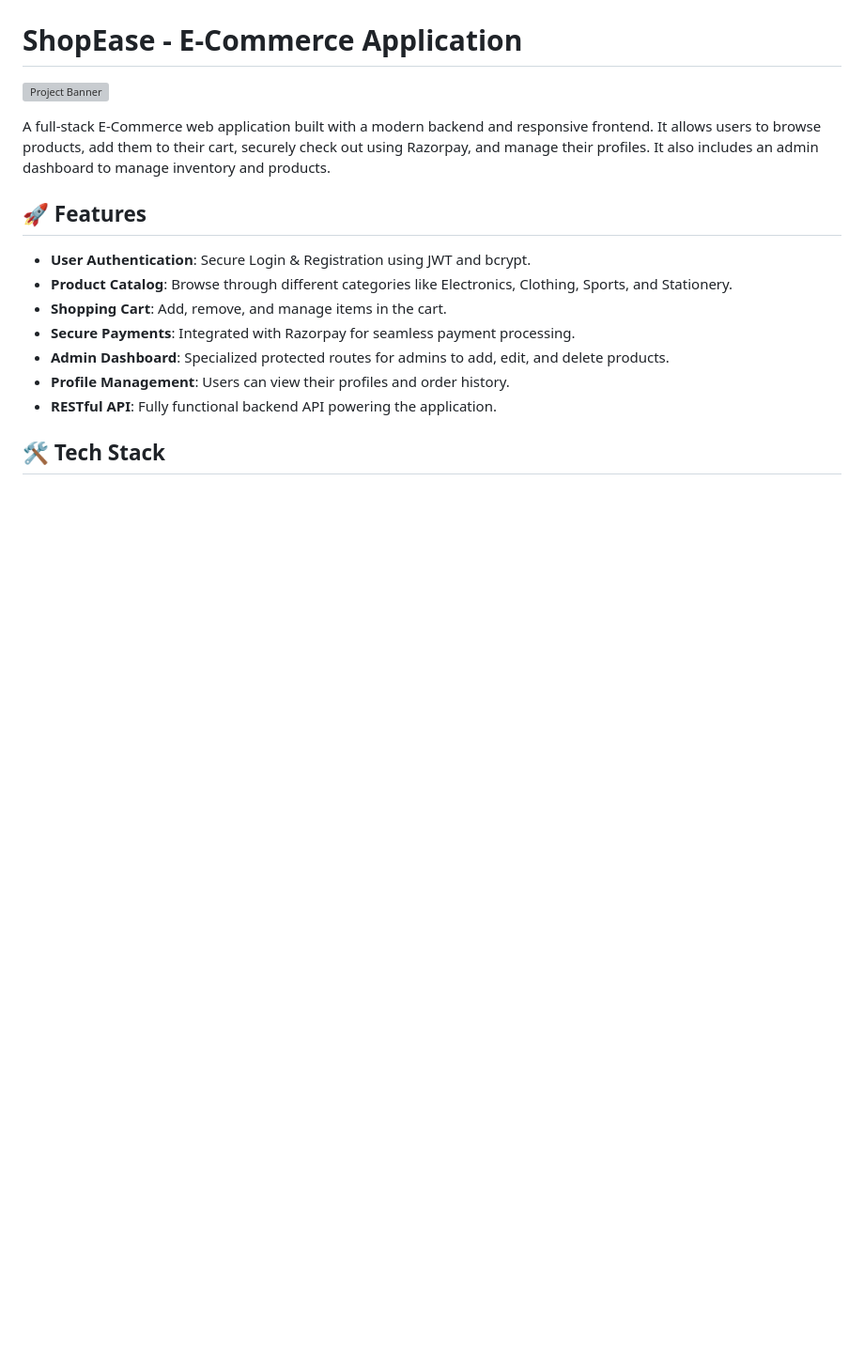
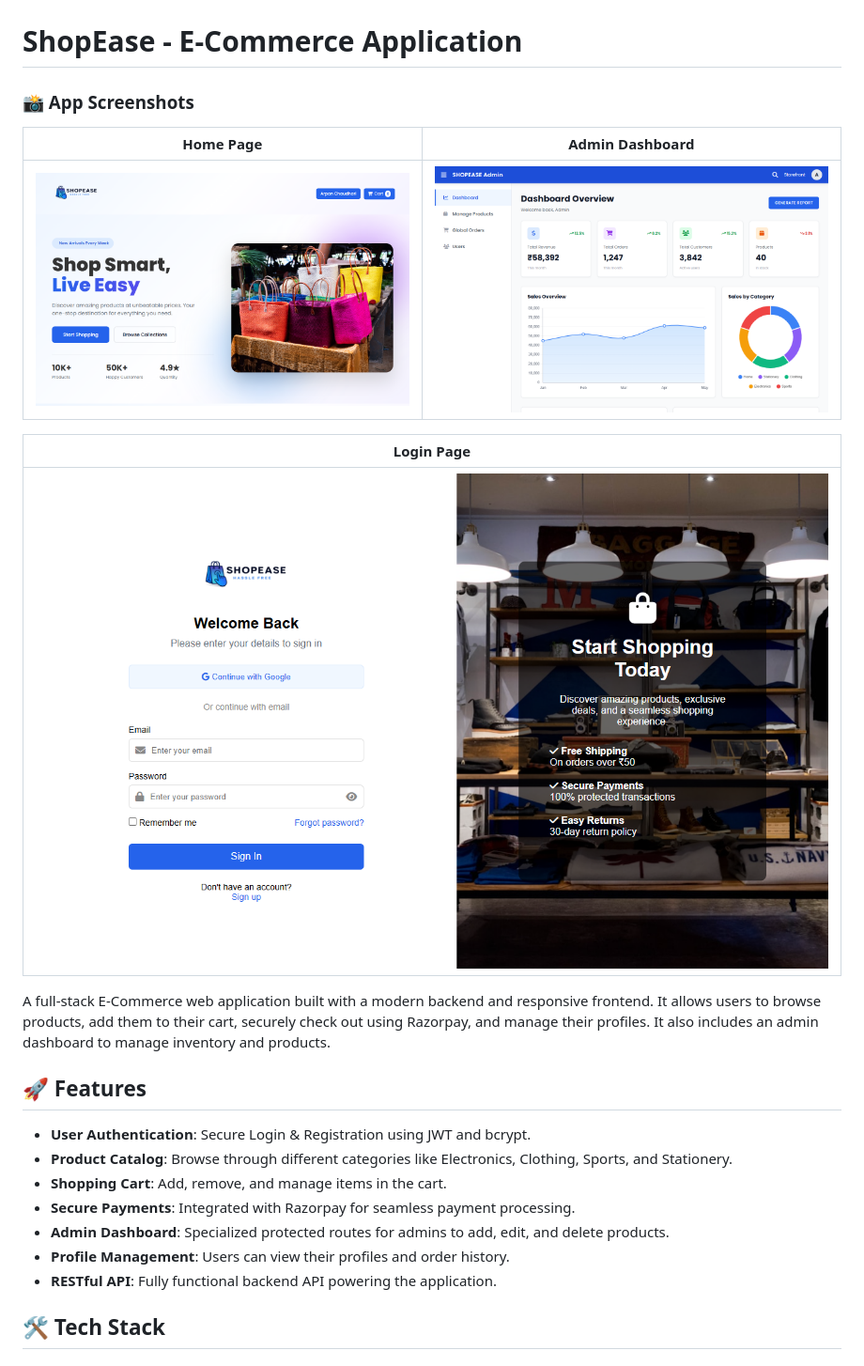
Before and after one commit to ArpanChaudhari/E-Commerse-Application, a Markdown page: README.md, the part around the change. Shown at 94% size. GitHub-like rendering; pictures changed too: public/Images/admin_screenshot.png (added), public/Images/home_screenshot.png (added), public/Images/login_screenshot.png (added); blank space fills up the shorter version; grey boxes are pictures that could not be loaded.

Commit message:
Add actual app screenshots to README

```diff
--- a/README.md
+++ b/README.md
@@ -4,7 +4,15 @@
 
 # ShopEase - E-Commerce Application
 
-![Project Banner](public/Images/Hero-image.jpeg)
+### 📸 App Screenshots
+
+| Home Page | Admin Dashboard |
+|---|---|
+| ![Home](public/Images/home_screenshot.png) | ![Admin](public/Images/admin_screenshot.png) |
+
+| Login Page |
+|---|
+| ![Login](public/Images/login_screenshot.png) |
 
 A full-stack E-Commerce web application built with a modern backend and responsive frontend. It allows users to browse products, add them to their cart, securely check out using Razorpay, and manage their profiles. It also includes an admin dashboard to manage inventory and products.
 
```
